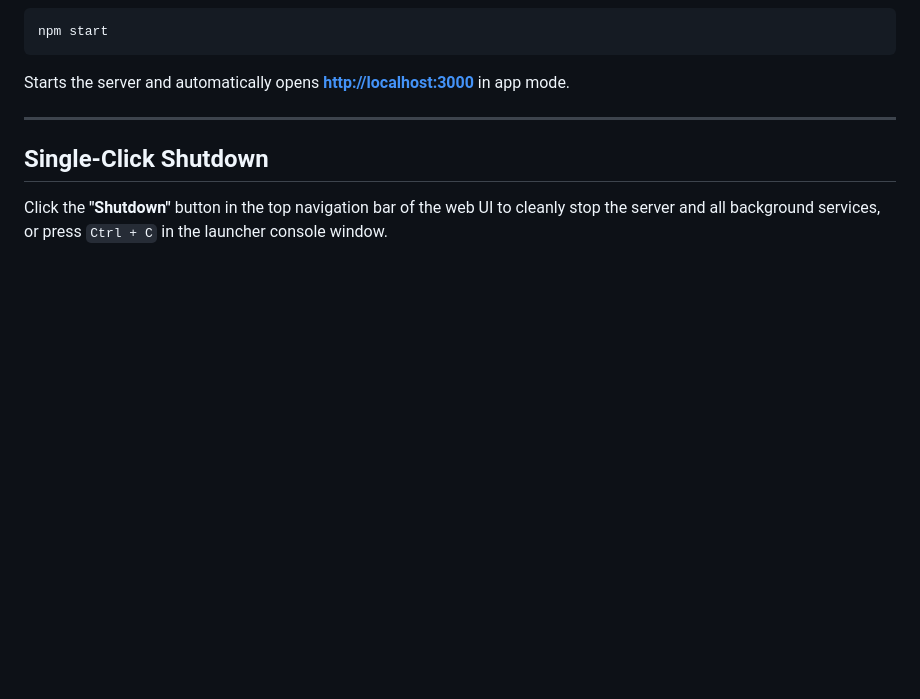
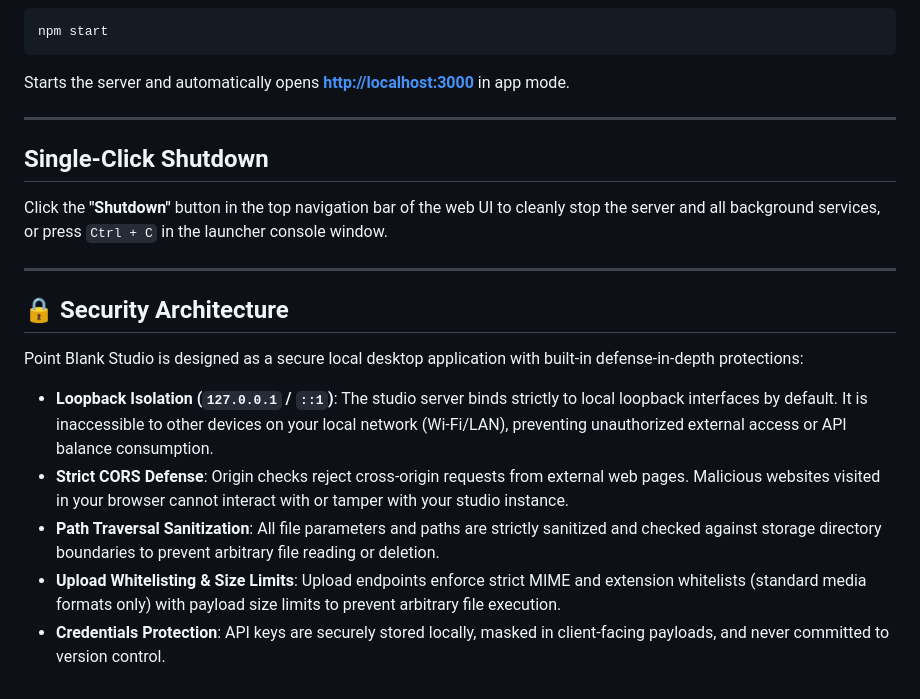
Before and after one commit to Soliloquis/Point-Blank-Studio, a Markdown page: README.md, the part around one of its changes. GitHub-like rendering; blank space fills up the shorter version.

Commit message:
docs: add YouTube demo video and document security architecture

```diff
--- a/README.md
+++ b/README.md
@@ -51,3 +53,15 @@ Starts the server and automatically opens **[http://localhost:3000](http://local
 
 ## Single-Click Shutdown
 Click the **"Shutdown"** button in the top navigation bar of the web UI to cleanly stop the server and all background services, or press `Ctrl + C` in the launcher console window.
+
+---
+
+## 🔒 Security Architecture
+
+Point Blank Studio is designed as a secure local desktop application with built-in defense-in-depth protections:
+
+- **Loopback Isolation (`127.0.0.1` / `::1`)**: The studio server binds strictly to local loopback interfaces by default. It is inaccessible to other devices on your local network (Wi-Fi/LAN), preventing unauthorized external access or API balance consumption.
+- **Strict CORS Defense**: Origin checks reject cross-origin requests from external web pages. Malicious websites visited in your browser cannot interact with or tamper with your studio instance.
+- **Path Traversal Sanitization**: All file parameters and paths are strictly sanitized and checked against storage directory boundaries to prevent arbitrary file reading or deletion.
+- **Upload Whitelisting & Size Limits**: Upload endpoints enforce strict MIME and extension whitelists (standard media formats only) with payload size limits to prevent arbitrary file execution.
+- **Credentials Protection**: API keys are securely stored locally, masked in client-facing payloads, and never committed to version control.
```
Also changed, not shown: other parts of README.md (+2 -0 lines).
